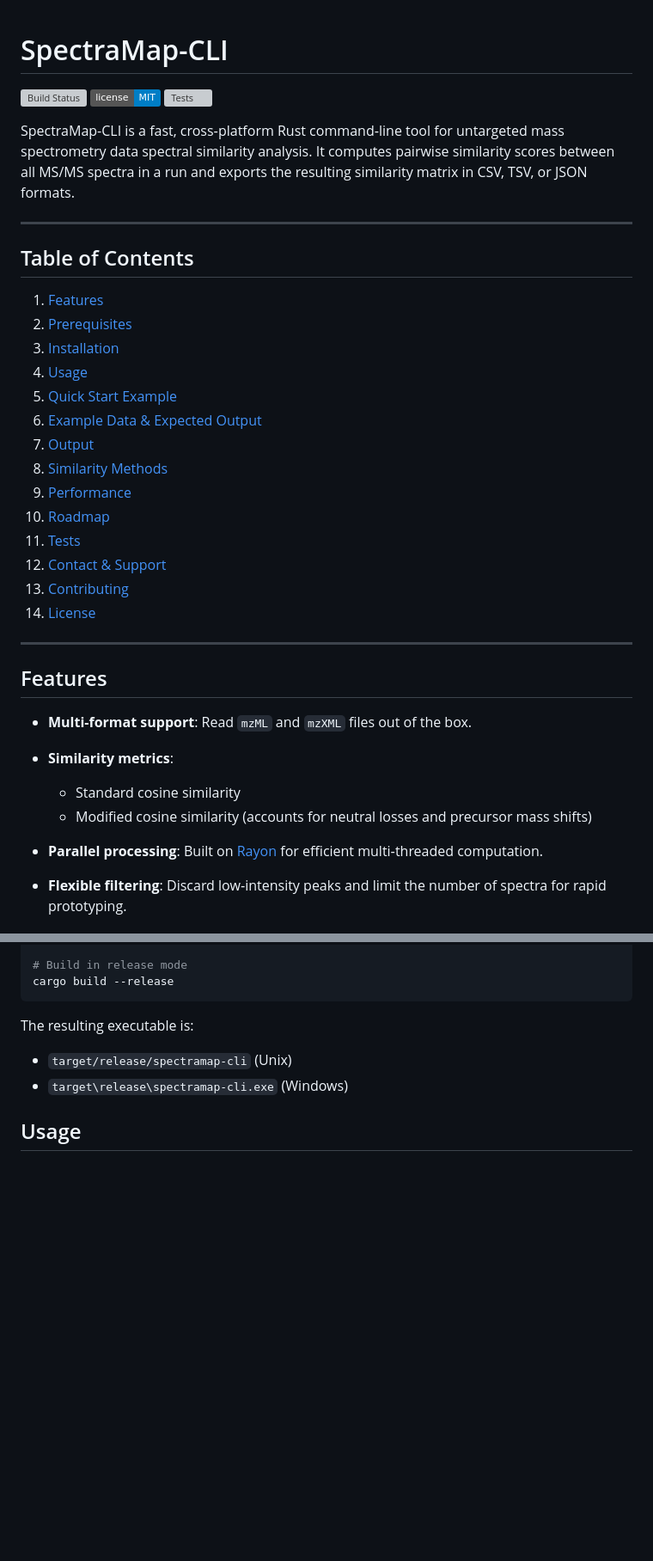
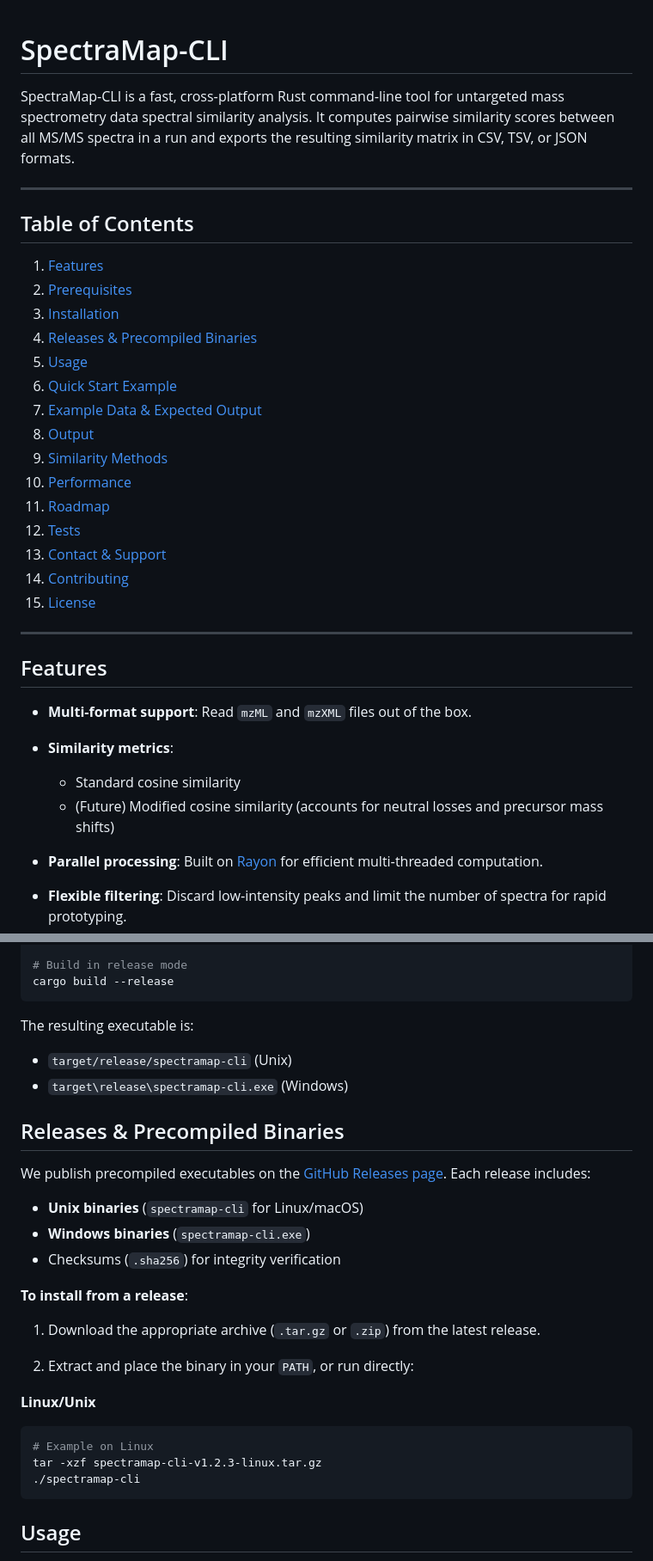
Before and after one commit to nathanbrittin/PASS-CLI, a Markdown page: README.md, 2 parts joined by grey strips. Shown: that part at 86% size. Rendered like a GitHub page; badges without logos; blank space fills up the shorter version; grey boxes are pictures that could not be loaded.

Commit message:
Update README with releases info and usage details
Added a section on releases and precompiled binaries, clarified installation and usage instructions, updated feature and roadmap lists, and improved example output and data descriptions. Commented out badges and reorganized the table of contents for better clarity.

````diff
--- a/README.md
+++ b/README.md
@@ -1,6 +1,6 @@
 # SpectraMap-CLI
 
-[![Build Status](https://img.shields.io/github/actions/workflow/status/YourUser/SpectraMap-CLI/ci.yml)](https://github.com/YourUser/SpectraMap-CLI/actions) [![License: MIT](https://img.shields.io/badge/license-MIT-blue.svg)](LICENSE) [![Tests](https://img.shields.io/github/actions/workflow/status/YourUser/SpectraMap-CLI/tests.yml?label=tests)](https://github.com/YourUser/SpectraMap-CLI/actions)
+<!-- [![Build Status](https://img.shields.io/github/actions/workflow/status/YourUser/SpectraMap-CLI/ci.yml)](https://github.com/YourUser/SpectraMap-CLI/actions) [![License: MIT](https://img.shields.io/badge/license-MIT-blue.svg)](LICENSE) [![Tests](https://img.shields.io/github/actions/workflow/status/YourUser/SpectraMap-CLI/tests.yml?label=tests)](https://github.com/YourUser/SpectraMap-CLI/actions) -->
 
 SpectraMap-CLI is a fast, cross‑platform Rust command‑line tool for untargeted mass spectrometry data spectral similarity analysis. It computes pairwise similarity scores between all MS/MS spectra in a run and exports the resulting similarity matrix in CSV, TSV, or JSON formats.
 
@@ -11,17 +11,18 @@ SpectraMap-CLI is a fast, cross‑platform Rust command‑line tool for untarget
 1. [Features](#features)
 2. [Prerequisites](#prerequisites)
 3. [Installation](#installation)
-4. [Usage](#usage)
-5. [Quick Start Example](#quick-start-example)
-6. [Example Data & Expected Output](#example-data--expected-output)
-7. [Output](#output)
-8. [Similarity Methods](#similarity-methods)
-9. [Performance](#performance)
-10. [Roadmap](#roadmap)
-11. [Tests](#tests)
-12. [Contact & Support](#contact--support)
-13. [Contributing](#contributing)
-14. [License](#license)
+4. [Releases & Precompiled Binaries](releases-&-precompiled-binaries)
+5. [Usage](#usage)
+6. [Quick Start Example](#quick-start-example)
+7. [Example Data & Expected Output](#example-data--expected-output)
+8. [Output](#output)
+9. [Similarity Methods](#similarity-methods)
+10. [Performance](#performance)
+11. [Roadmap](#roadmap)
+12. [Tests](#tests)
+13. [Contact & Support](#contact--support)
+14. [Contributing](#contributing)
+15. [License](#license)
 
 ---
 
@@ -31,7 +32,7 @@ SpectraMap-CLI is a fast, cross‑platform Rust command‑line tool for untarget
 * **Similarity metrics**:
 
   * Standard cosine similarity
-  * Modified cosine similarity (accounts for neutral losses and precursor mass shifts)
+  * (Future) Modified cosine similarity (accounts for neutral losses and precursor mass shifts)
 * **Parallel processing**: Built on [Rayon](https://crates.io/crates/rayon) for efficient multi‑threaded computation.
 * **Flexible filtering**: Discard low‑intensity peaks and limit the number of spectra for rapid prototyping.
 * **Output formats**: Export a full similarity matrix as `CSV`, `TSV`, or `JSON`.
@@ -59,6 +60,27 @@ The resulting executable is:
 * `target/release/spectramap-cli` (Unix)
 * `target\release\spectramap-cli.exe` (Windows)
 
+## Releases & Precompiled Binaries
+
+We publish precompiled executables on the [GitHub Releases page](https://github.com/YourUser/SpectraMap-CLI/releases). Each release includes:
+
+* **Unix binaries** (`spectramap-cli` for Linux/macOS)
+* **Windows binaries** (`spectramap-cli.exe`)
+* Checksums (`.sha256`) for integrity verification
+
+**To install from a release**:
+
+1. Download the appropriate archive (`.tar.gz` or `.zip`) from the latest release.
+
+2. Extract and place the binary in your `PATH`, or run directly:
+
+**Linux/Unix**
+   ```bash
+   # Example on Linux
+   tar -xzf spectramap-cli-v1.2.3-linux.tar.gz
+   ./spectramap-cli
+   ```
+
 ## Usage
 
 SpectraMap-CLI features an interactive, prompt-driven workflow to simplify operation for users who may be unfamiliar with complex command-line flags or syntax. On launch, the tool will guide you through each configuration step—there’s no need to remember options or refer back to documentation mid-run.
````
Also changed, not shown: other parts of README.md (+11 -10 lines).
